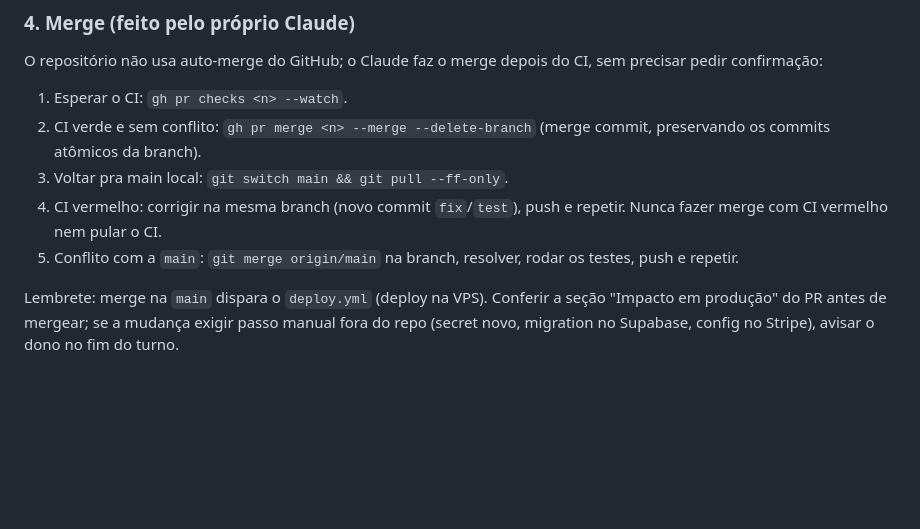
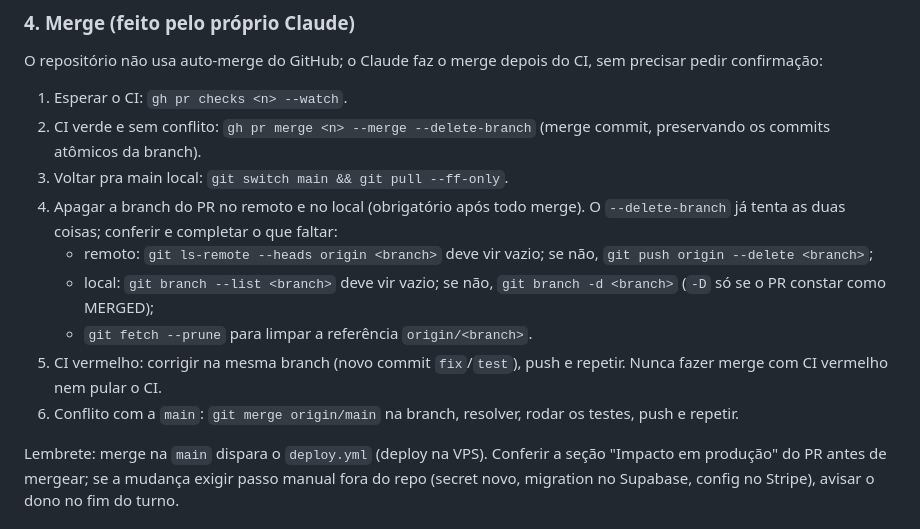
Before and after one commit to mounjour/leilao-ce, a Markdown page: CLAUDE.md, the part around the change. Drawn GitHub-style; blank space fills up the shorter version.

Commit message:
docs: exige apagar a branch do PR no remoto e no local apos o merge
Torna obrigatoria a limpeza da branch depois de cada merge, com
conferencia explicita no remoto (ls-remote), no local (branch --list)
e fetch --prune, em vez de confiar so no --delete-branch do gh.

Co-Authored-By: Claude Opus 5.5 <noreply@anthropic.com>

```diff
--- a/CLAUDE.md
+++ b/CLAUDE.md
@@ -303,9 +303,17 @@ CI, sem precisar pedir confirmação:
 2. CI verde e sem conflito: `gh pr merge <n> --merge --delete-branch`
    (merge commit, preservando os commits atômicos da branch).
 3. Voltar pra main local: `git switch main && git pull --ff-only`.
-4. CI vermelho: corrigir na mesma branch (novo commit `fix`/`test`), push e
+4. Apagar a branch do PR no remoto e no local (obrigatório após todo merge).
+   O `--delete-branch` já tenta as duas coisas; conferir e completar o que
+   faltar:
+   - remoto: `git ls-remote --heads origin <branch>` deve vir vazio; se não,
+     `git push origin --delete <branch>`;
+   - local: `git branch --list <branch>` deve vir vazio; se não,
+     `git branch -d <branch>` (`-D` só se o PR constar como MERGED);
+   - `git fetch --prune` para limpar a referência `origin/<branch>`.
+5. CI vermelho: corrigir na mesma branch (novo commit `fix`/`test`), push e
    repetir. Nunca fazer merge com CI vermelho nem pular o CI.
-5. Conflito com a `main`: `git merge origin/main` na branch, resolver, rodar
+6. Conflito com a `main`: `git merge origin/main` na branch, resolver, rodar
    os testes, push e repetir.
 
 Lembrete: merge na `main` dispara o `deploy.yml` (deploy na VPS). Conferir a
```
